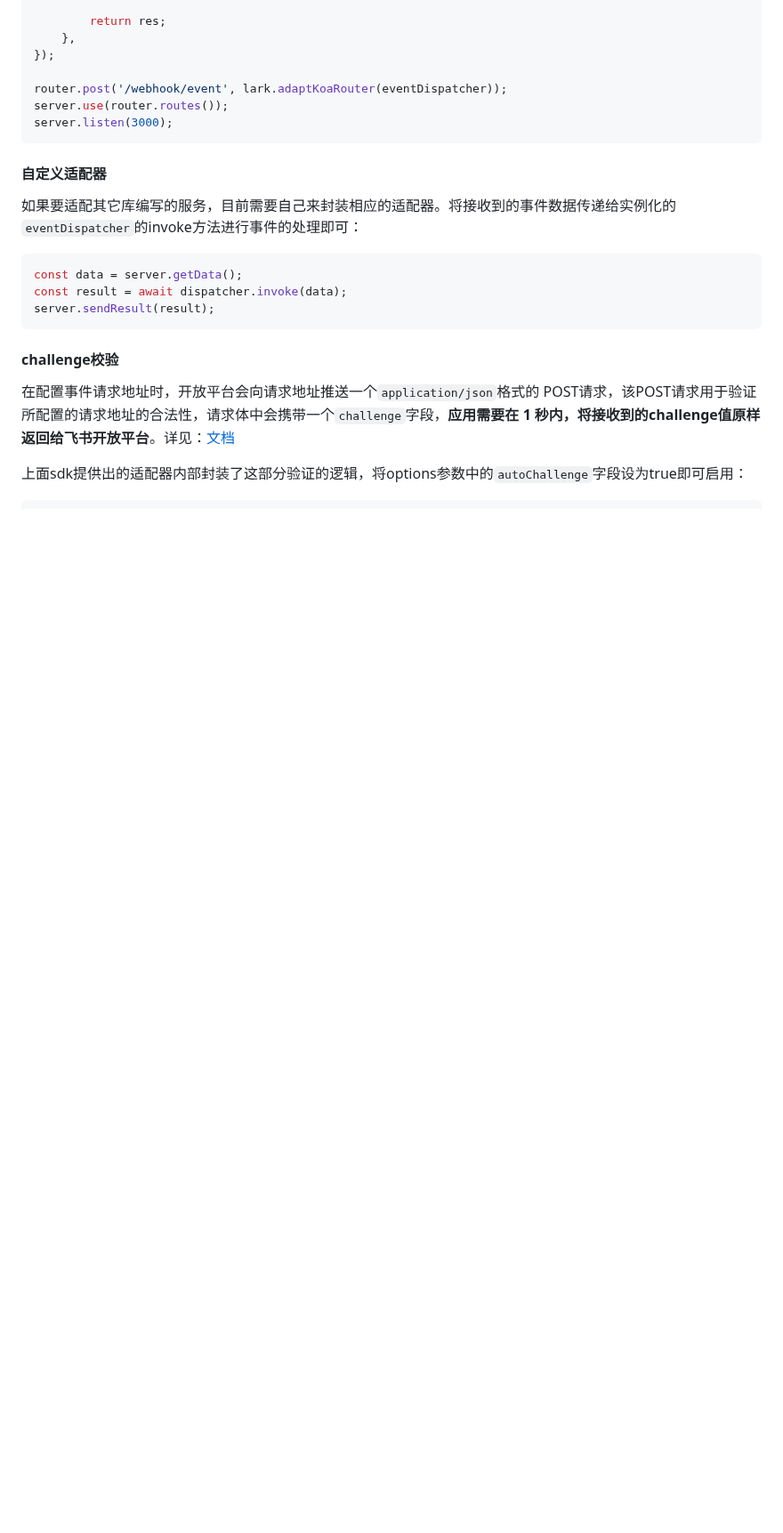
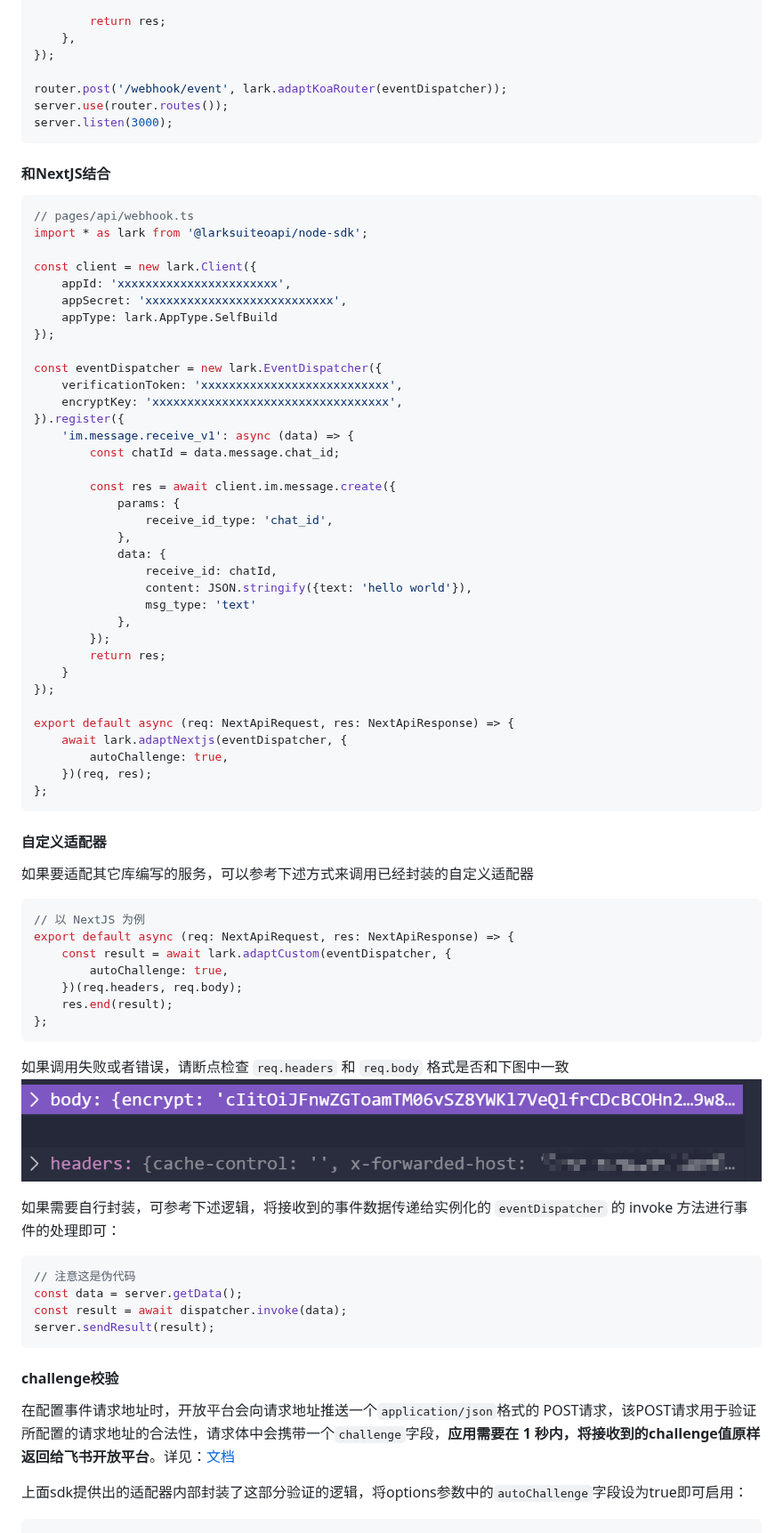
Before and after one commit to larksuite/node-sdk, a Markdown page: README.zh.md, the part around the change. Shown at 89% size. Drawn GitHub-style; pictures changed too: doc/request-body.png (added); blank space fills up the shorter version.

````diff
--- a/README.zh.md
+++ b/README.zh.md
@@ -463,10 +463,68 @@ router.post('/webhook/event', lark.adaptKoaRouter(eventDispatcher));
 server.use(router.routes());
 server.listen(3000);
 ```
-#### 自定义适配器
-如果要适配其它库编写的服务，目前需要自己来封装相应的适配器。将接收到的事件数据传递给实例化的`eventDispatcher`的invoke方法进行事件的处理即可：
+#### 和NextJS结合
 
 ```typescript
+// pages/api/webhook.ts
+import * as lark from '@larksuiteoapi/node-sdk';
+
+const client = new lark.Client({
+    appId: 'xxxxxxxxxxxxxxxxxxxxxxx',
+    appSecret: 'xxxxxxxxxxxxxxxxxxxxxxxxxxx',
+    appType: lark.AppType.SelfBuild
+});
+
+const eventDispatcher = new lark.EventDispatcher({
+    verificationToken: 'xxxxxxxxxxxxxxxxxxxxxxxxxxx',
+    encryptKey: 'xxxxxxxxxxxxxxxxxxxxxxxxxxxxxxxxxx',
+}).register({
+    'im.message.receive_v1': async (data) => {
+        const chatId = data.message.chat_id;
+
+        const res = await client.im.message.create({
+            params: {
+                receive_id_type: 'chat_id',
+            },
+            data: {
+                receive_id: chatId,
+                content: JSON.stringify({text: 'hello world'}),
+                msg_type: 'text'
+            },
+        });
+        return res;
+    }
+});
+
+export default async (req: NextApiRequest, res: NextApiResponse) => {
+    await lark.adaptNextjs(eventDispatcher, {
+        autoChallenge: true,
+    })(req, res);
+};
+```
+
+#### 自定义适配器
+
+如果要适配其它库编写的服务，可以参考下述方式来调用已经封装的自定义适配器
+
+```typescript
+// 以 NextJS 为例
+export default async (req: NextApiRequest, res: NextApiResponse) => {
+    const result = await lark.adaptCustom(eventDispatcher, {
+        autoChallenge: true,
+    })(req.headers, req.body);
+    res.end(result);
+};
+```
+
+如果调用失败或者错误，请断点检查 `req.headers` 和 `req.body` 格式是否和下图中一致
+![](doc/request-body.png)
+
+
+如果需要自行封装，可参考下述逻辑，将接收到的事件数据传递给实例化的 `eventDispatcher` 的 invoke 方法进行事件的处理即可：
+
+```typescript
+// 注意这是伪代码
 const data = server.getData();
 const result = await dispatcher.invoke(data);
 server.sendResult(result);
````
Also changed, not shown: README.md (+56 -1 lines).
